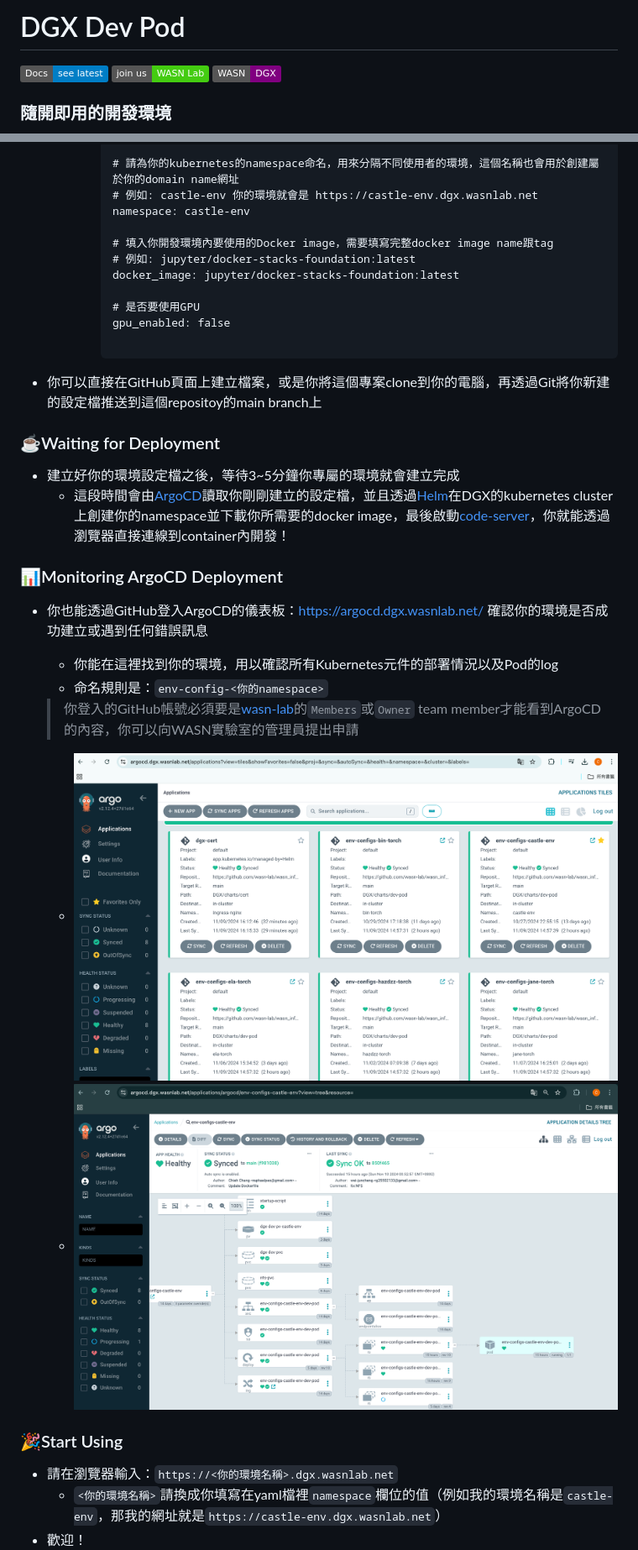
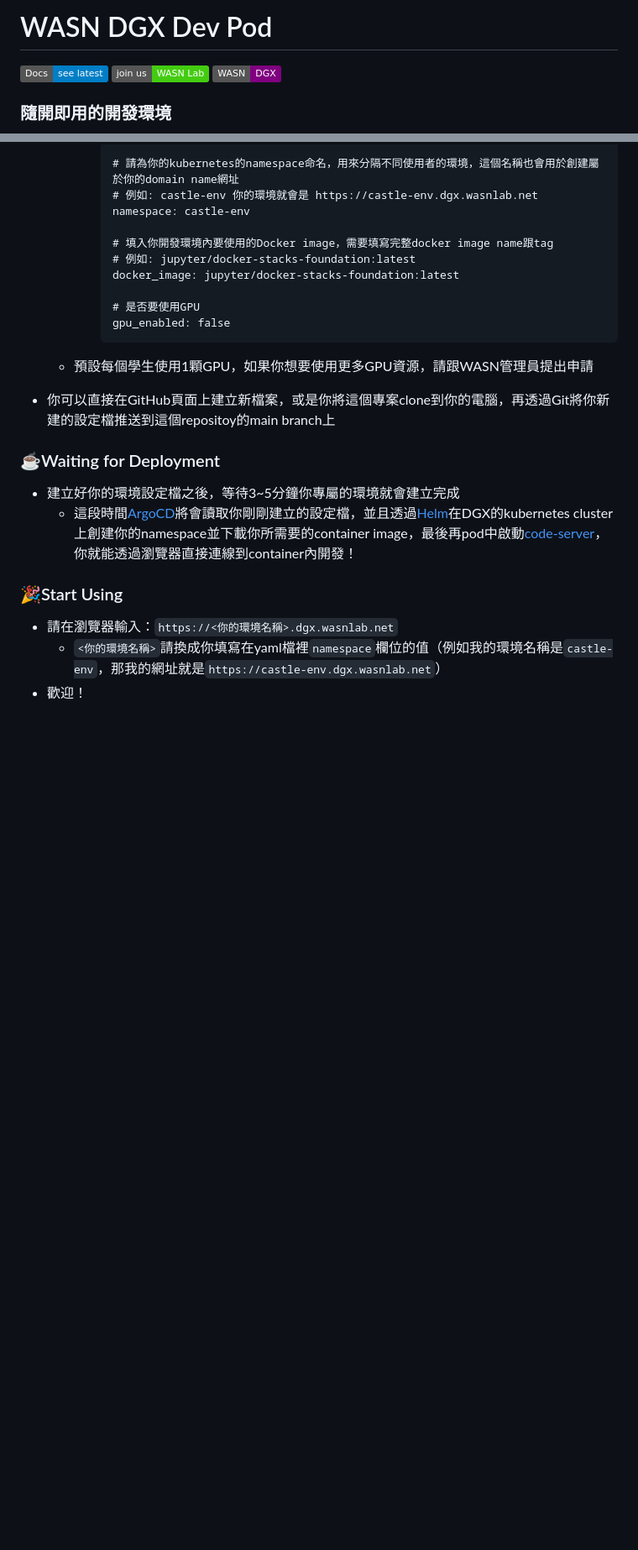
Before and after one commit to wasn-lab/DGX_Dev_Pod, a Markdown page: README.md, 2 parts joined by grey strips. Shown at 84% size. GitHub-like rendering; badges without logos; blank space fills up the shorter version.

````diff
--- a/README.md
+++ b/README.md
@@ -1,4 +1,4 @@
-# DGX Dev Pod
+# WASN DGX Dev Pod
 [![See latest](https://img.shields.io/static/v1?label=Docs&message=see%20latest&color=blue)](https://github.com/wasn-lab/DGX_Dev_Pod/blob/main/README.md)
 [!["Join us on WASN Lab"](https://img.shields.io/badge/join_us-WASN_Lab-gray.svg?colorB=brightgreen)](https://wasn.csie.ncu.edu.tw/)
 !["WASN DGX"](https://img.shields.io/badge/WASN-DGX-gray.svg?colorB=purple)
@@ -50,22 +52,14 @@ Dev Pod utilizes [ArgoCD](https://argo-cd.readthedocs.io/en/stable/) and [Helm](
 
         # 是否要使用GPU
         gpu_enabled: false
+        ```
+    - 預設每個學生使用1顆GPU，如果你想要使用更多GPU資源，請跟WASN管理員提出申請
 
-        ```
-
-- 你可以直接在GitHub頁面上建立檔案，或是你將這個專案clone到你的電腦，再透過Git將你新建的設定檔推送到這個repositoy的main branch上
+- 你可以直接在GitHub頁面上建立新檔案，或是你將這個專案clone到你的電腦，再透過Git將你新建的設定檔推送到這個repositoy的main branch上
 
 ### ☕️Waiting for Deployment
 - 建立好你的環境設定檔之後，等待3~5分鐘你專屬的環境就會建立完成
-    - 這段時間會由[ArgoCD](https://argo-cd.readthedocs.io/en/stable/)讀取你剛剛建立的設定檔，並且透過[Helm](https://helm.sh/)在DGX的kubernetes cluster上創建你的namespace並下載你所需要的docker image，最後啟動[code-server](https://github.com/coder/code-server)，你就能透過瀏覽器直接連線到container內開發！
-### 📊Monitoring ArgoCD Deployment
-- 你也能透過GitHub登入ArgoCD的儀表板：https://argocd.dgx.wasnlab.net/ 確認你的環境是否成功建立或遇到任何錯誤訊息
-    - 你能在這裡找到你的環境，用以確認所有Kubernetes元件的部署情況以及Pod的log
-    - 命名規則是：`env-config-<你的namespace>`
-    > 你登入的GitHub帳號必須要是[wasn-lab](https://github.com/wasn-lab)的`Members`或`Owner` team member才能看到ArgoCD的內容，你可以向WASN實驗室的管理員提出申請
-
-    - ![argocd](./docs/assets/argocd.png)
-    - ![argocd-env](./docs/assets/argocd-env.png)
+    - 這段時間[ArgoCD](https://argo-cd.readthedocs.io/en/stable/)將會讀取你剛剛建立的設定檔，並且透過[Helm](https://helm.sh/)在DGX的kubernetes cluster上創建你的namespace並下載你所需要的container image，最後再pod中啟動[code-server](https://github.com/coder/code-server)，你就能透過瀏覽器直接連線到container內開發！
 
 ### 🎉Start Using
 - 請在瀏覽器輸入：`https://<你的環境名稱>.dgx.wasnlab.net`
````
Also changed, not shown: other parts of README.md (+22 -3 lines), docs/assets/grafana-pod.png (added), docs/assets/grafana.png (added).
